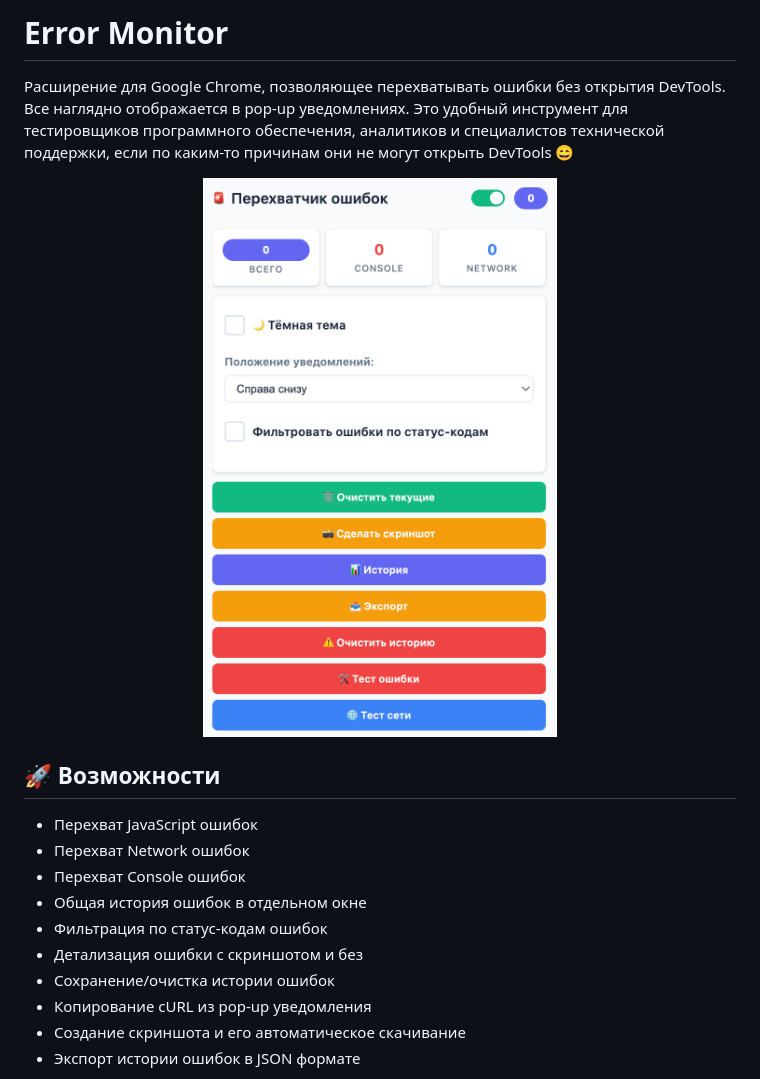
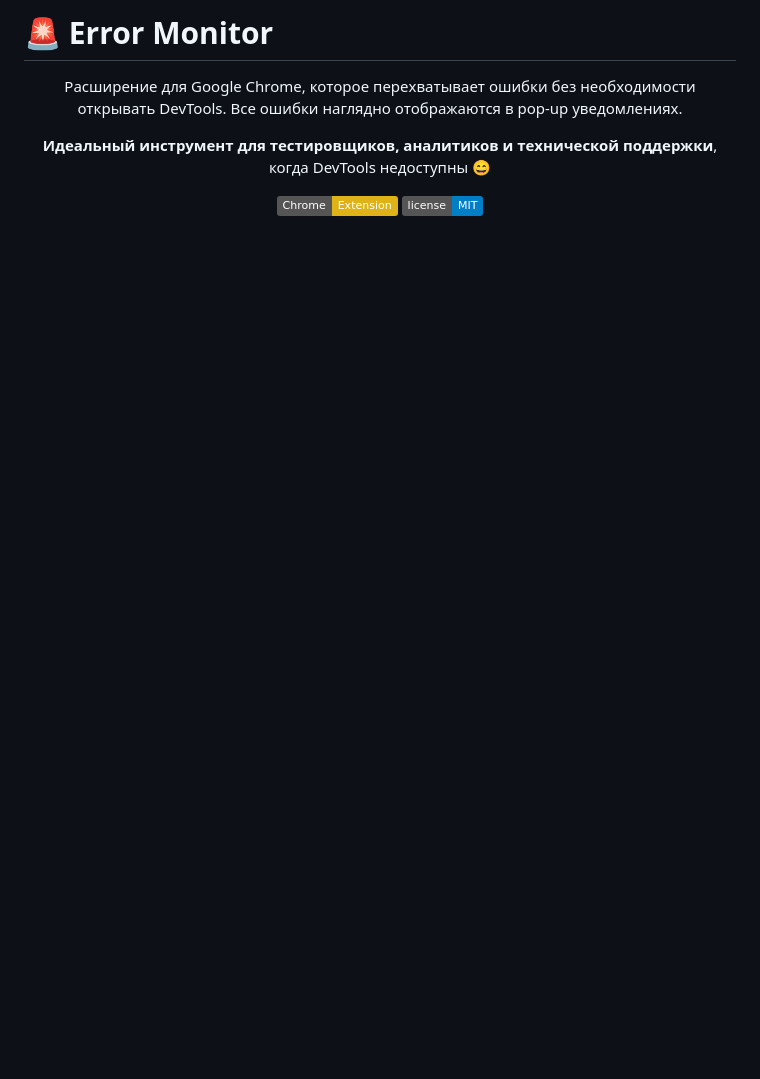
Before and after one commit to ArAnKon/error_monitor, a Markdown page: README.md, the part around one of its changes. Rendered like a GitHub page; badges without logos; blank space fills up the shorter version.

```diff
--- a/README.md
+++ b/README.md
@@ -1,21 +1,11 @@
-# Error Monitor
+# 🚨 Error Monitor
 
-Расширение для Google Chrome, позволяющее перехватывать ошибки без открытия DevTools. Все наглядно отображается в pop-up уведомлениях. Это удобный инструмент для тестировщиков программного обеспечения, аналитиков и специалистов технической поддержки, если по каким-то причинам они не могут открыть DevTools 😄
+<div align="center">
 
-<p align="center">
-  <img src="https://github.com/ArAnKon/error_monitor/blob/main/demonstration/menu.png"/>
-</p>
+Расширение для Google Chrome, которое перехватывает ошибки без необходимости открывать DevTools. Все ошибки наглядно отображаются в pop-up уведомлениях.
 
-## 🚀 Возможности
+**Идеальный инструмент для тестировщиков, аналитиков и технической поддержки**, когда DevTools недоступны 😄
 
-- Перехват JavaScript ошибок
-- Перехват Network ошибок
-- Перехват Console ошибок
-- Общая история ошибок в отдельном окне
-- Фильтрация по статус-кодам ошибок
-- Детализация ошибки с скриншотом и без
-- Сохранение/очистка истории ошибок
-- Копирование cURL из pop-up уведомления
-- Создание скриншота и его автоматическое скачивание
-- Экспорт истории ошибок в JSON формате
+[![Chrome Extension](https://img.shields.io/badge/Chrome-Extension-yellow?logo=googlechrome&logoColor=white)](https://chrome.google.com/webstore)
+[![License](https://img.shields.io/badge/license-MIT-blue.svg)](LICENSE)
 
```
Also changed, not shown: other parts of README.md (+72 -29 lines).
